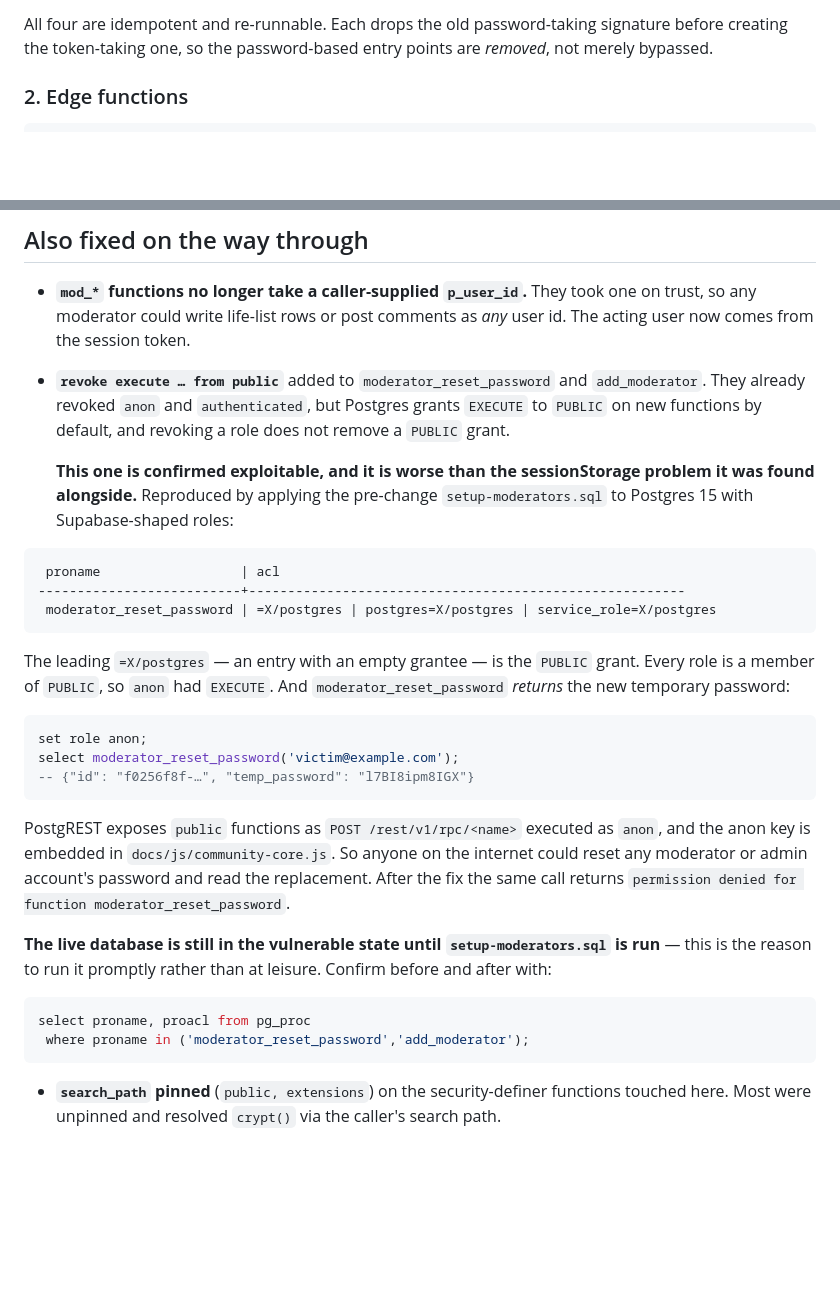
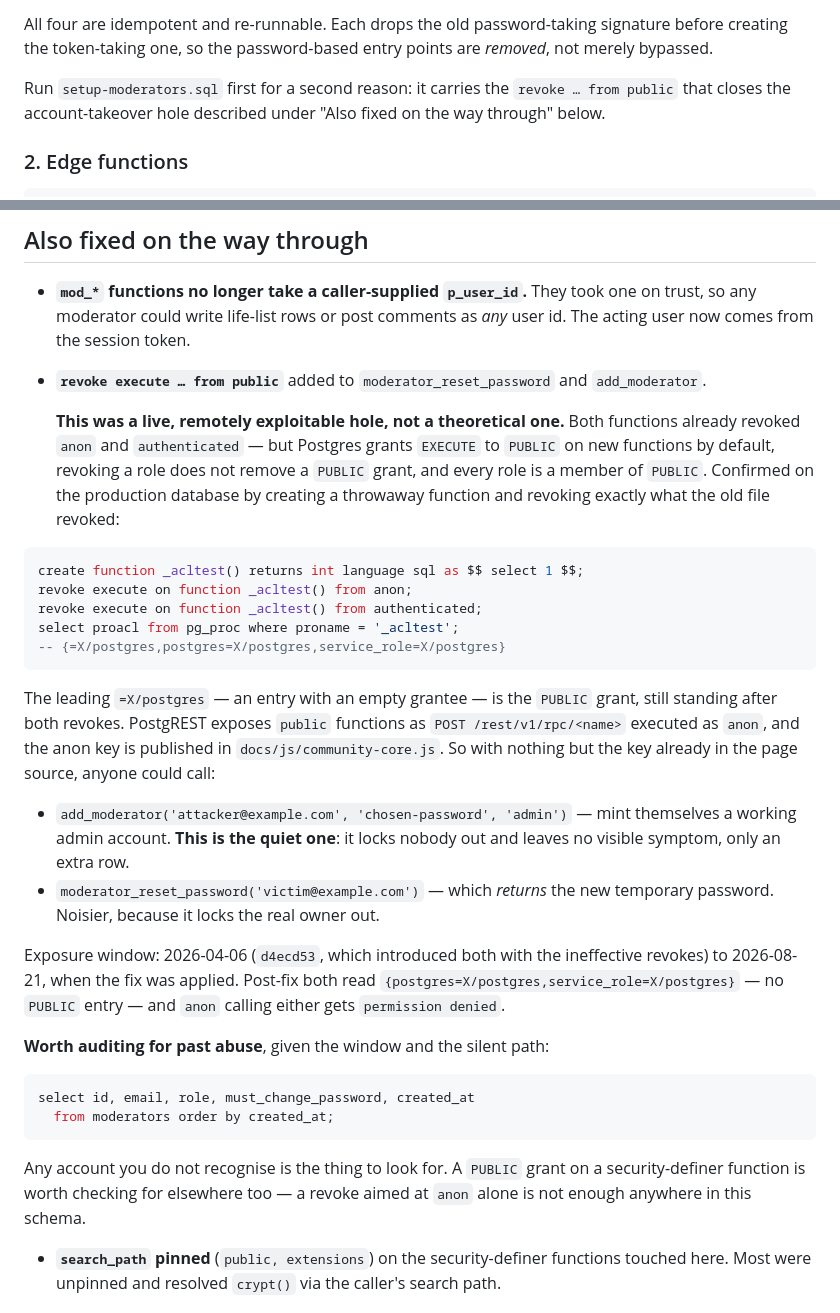
Before and after one commit to JoeBarraco/BirdWatchAI-Releases, a Markdown page: supabase/MIGRATE-moderator-sessions.md, 2 parts joined by grey strips. Rendered like a GitHub page; blank space fills up the shorter version.

Commit message:
Migration notes: confirm the PUBLIC-grant hole against production
The previous commit argued the case from a vanilla Postgres 15 harness, which
was the wrong instrument -- it could not tell us whether Supabase's bootstrap
strips Postgres's PUBLIC EXECUTE default. Tested on the production database
instead, by creating a throwaway function and revoking exactly what the old
setup-moderators.sql revoked:

  proacl = {=X/postgres,postgres=X/postgres,service_role=X/postgres}

The empty-grantee entry is the PUBLIC grant, still standing after revoking both
anon and authenticated. So anon did hold EXECUTE, and the hole was real on the
live site, reachable with the anon key published in community-core.js.

Also corrects an emphasis I had wrong. The dangerous path is add_moderator, not
moderator_reset_password: it lets a caller mint themselves an admin account
outright, and unlike a password reset it locks nobody out, so it leaves no
symptom beyond an extra row in moderators. Reset is the noisier of the two.

Exposure window recorded as 2026-04-06 (d4ecd53, which introduced both with the
ineffective revokes) to 2026-08-21, when the SQL was applied. Post-fix ACLs
confirm PUBLIC is gone and anon gets permission denied. Notes now carry the
audit query for the moderators table.

Co-Authored-By: Claude Opus 5 <noreply@anthropic.com>

````diff
--- a/supabase/MIGRATE-moderator-sessions.md
+++ b/supabase/MIGRATE-moderator-sessions.md
@@ -53,6 +53,10 @@ three files' functions call.
 All four are idempotent and re-runnable. Each drops the old password-taking
 signature before creating the token-taking one, so the password-based entry
 points are *removed*, not merely bypassed.
+
+Run `setup-moderators.sql` first for a second reason: it carries the
+`revoke … from public` that closes the account-takeover hole described under
+"Also fixed on the way through" below.
 
 ### 2. Edge functions
 
@@ -110,44 +114,50 @@ old schema cache — `notify pgrst, 'reload schema';` in the SQL editor.
   one on trust, so any moderator could write life-list rows or post comments as
   *any* user id. The acting user now comes from the session token.
 - **`revoke execute … from public`** added to `moderator_reset_password` and
-  `add_moderator`. They already revoked `anon` and `authenticated`, but Postgres
-  grants `EXECUTE` to `PUBLIC` on new functions by default, and revoking a role
-  does not remove a `PUBLIC` grant.
+  `add_moderator`.
 
-  **This one is confirmed exploitable, and it is worse than the sessionStorage
-  problem it was found alongside.** Reproduced by applying the pre-change
-  `setup-moderators.sql` to Postgres 15 with Supabase-shaped roles:
+  **This was a live, remotely exploitable hole, not a theoretical one.** Both
+  functions already revoked `anon` and `authenticated` — but Postgres grants
+  `EXECUTE` to `PUBLIC` on new functions by default, revoking a role does not
+  remove a `PUBLIC` grant, and every role is a member of `PUBLIC`. Confirmed on
+  the production database by creating a throwaway function and revoking exactly
+  what the old file revoked:
 
-```
- proname                  | acl
---------------------------+--------------------------------------------------------
- moderator_reset_password | =X/postgres | postgres=X/postgres | service_role=X/postgres
+```sql
+create function _acltest() returns int language sql as $$ select 1 $$;
+revoke execute on function _acltest() from anon;
+revoke execute on function _acltest() from authenticated;
+select proacl from pg_proc where proname = '_acltest';
+-- {=X/postgres,postgres=X/postgres,service_role=X/postgres}
 ```
 
   The leading `=X/postgres` — an entry with an empty grantee — is the `PUBLIC`
-  grant. Every role is a member of `PUBLIC`, so `anon` had `EXECUTE`. And
-  `moderator_reset_password` *returns* the new temporary password:
+  grant, still standing after both revokes. PostgREST exposes `public` functions
+  as `POST /rest/v1/rpc/<name>` executed as `anon`, and the anon key is published
+  in `docs/js/community-core.js`. So with nothing but the key already in the page
+  source, anyone could call:
+
+  - `add_moderator('attacker@example.com', 'chosen-password', 'admin')` — mint
+    themselves a working admin account. **This is the quiet one**: it locks
+    nobody out and leaves no visible symptom, only an extra row.
+  - `moderator_reset_password('victim@example.com')` — which *returns* the new
+    temporary password. Noisier, because it locks the real owner out.
+
+  Exposure window: 2026-04-06 (`d4ecd53`, which introduced both with the
+  ineffective revokes) to 2026-08-21, when the fix was applied. Post-fix both
+  read `{postgres=X/postgres,service_role=X/postgres}` — no `PUBLIC` entry — and
+  `anon` calling either gets `permission denied`.
+
+  **Worth auditing for past abuse**, given the window and the silent path:
 
 ```sql
-set role anon;
-select moderator_reset_password('victim@example.com');
--- {"id": "f0256f8f-…", "temp_password": "l7BI8ipm8IGX"}
+select id, email, role, must_change_password, created_at
+  from moderators order by created_at;
 ```
 
-  PostgREST exposes `public` functions as `POST /rest/v1/rpc/<name>` executed as
-  `anon`, and the anon key is embedded in `docs/js/community-core.js`. So anyone
-  on the internet could reset any moderator or admin account's password and read
-  the replacement. After the fix the same call returns `permission denied for
-  function moderator_reset_password`.
-
-  **The live database is still in the vulnerable state until
-  `setup-moderators.sql` is run** — this is the reason to run it promptly rather
-  than at leisure. Confirm before and after with:
-
-```sql
-select proname, proacl from pg_proc
- where proname in ('moderator_reset_password','add_moderator');
-```
+  Any account you do not recognise is the thing to look for. A `PUBLIC` grant on
+  a security-definer function is worth checking for elsewhere too — a revoke
+  aimed at `anon` alone is not enough anywhere in this schema.
 
 - **`search_path` pinned** (`public, extensions`) on the security-definer
   functions touched here. Most were unpinned and resolved `crypt()` via the
````
